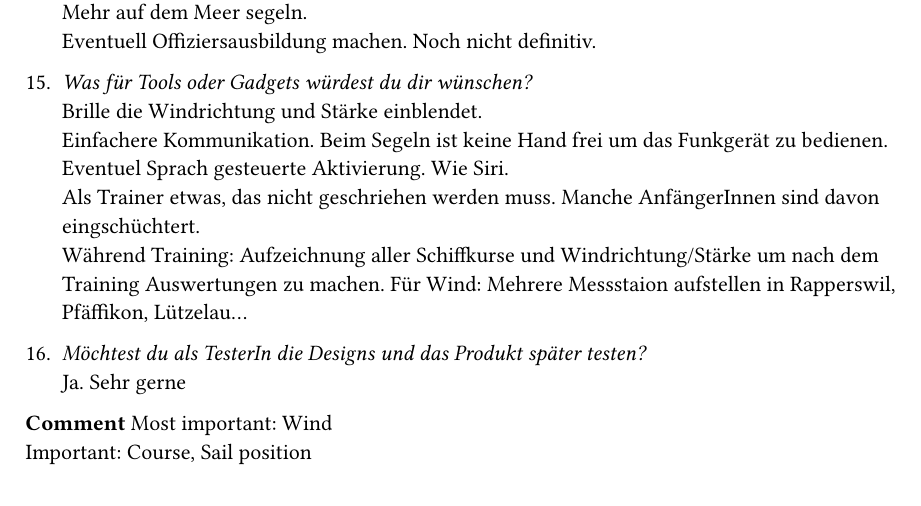
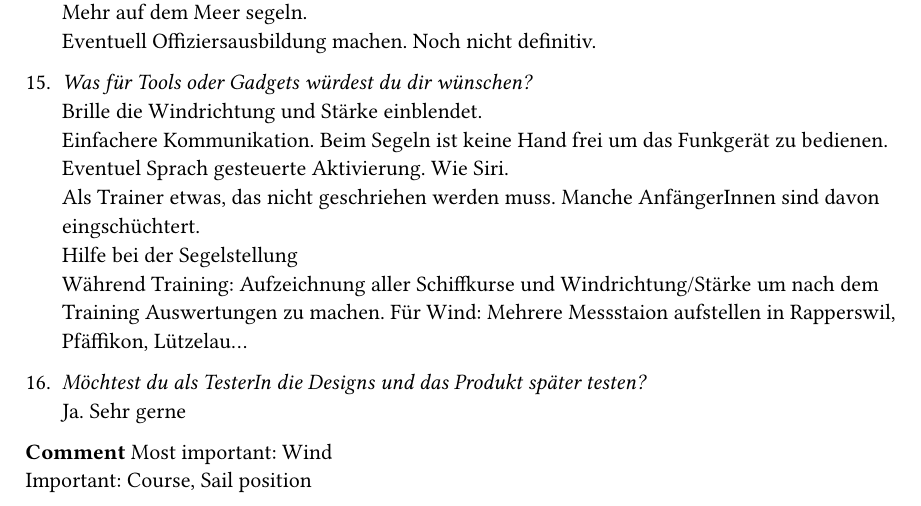
Before and after one commit to LaurinZubler/sa-documentation, a Typst document (document/content/appendix.typ, which reads document/content/interview/interview-marco.typ): part of page 7 of 7, cut so that both start at the same text. Compiled offline with Typst 0.15.

Commit message:
maco missing point

```diff
--- a/document/content/interview/interview-marco.typ
+++ b/document/content/interview/interview-marco.typ
@@ -71,6 +71,7 @@
     Brille die Windrichtung und Stärke einblendet.\
     Einfachere Kommunikation. Beim Segeln ist keine Hand frei um das Funkgerät zu bedienen. Eventuel Sprach gesteuerte Aktivierung. Wie Siri.\
     Als Trainer etwas, das nicht geschriehen werden muss. Manche AnfängerInnen sind davon eingschüchtert.\
+    Hilfe bei der Segelstellung\
     Während Training: Aufzeichnung aller Schiffkurse und Windrichtung/Stärke um nach dem Training Auswertungen zu machen. Für Wind: Mehrere Messstaion aufstellen in Rapperswil, Pfäffikon, Lützelau...
 
 + _Möchtest du als TesterIn die Designs und das Produkt später testen?_\
```
